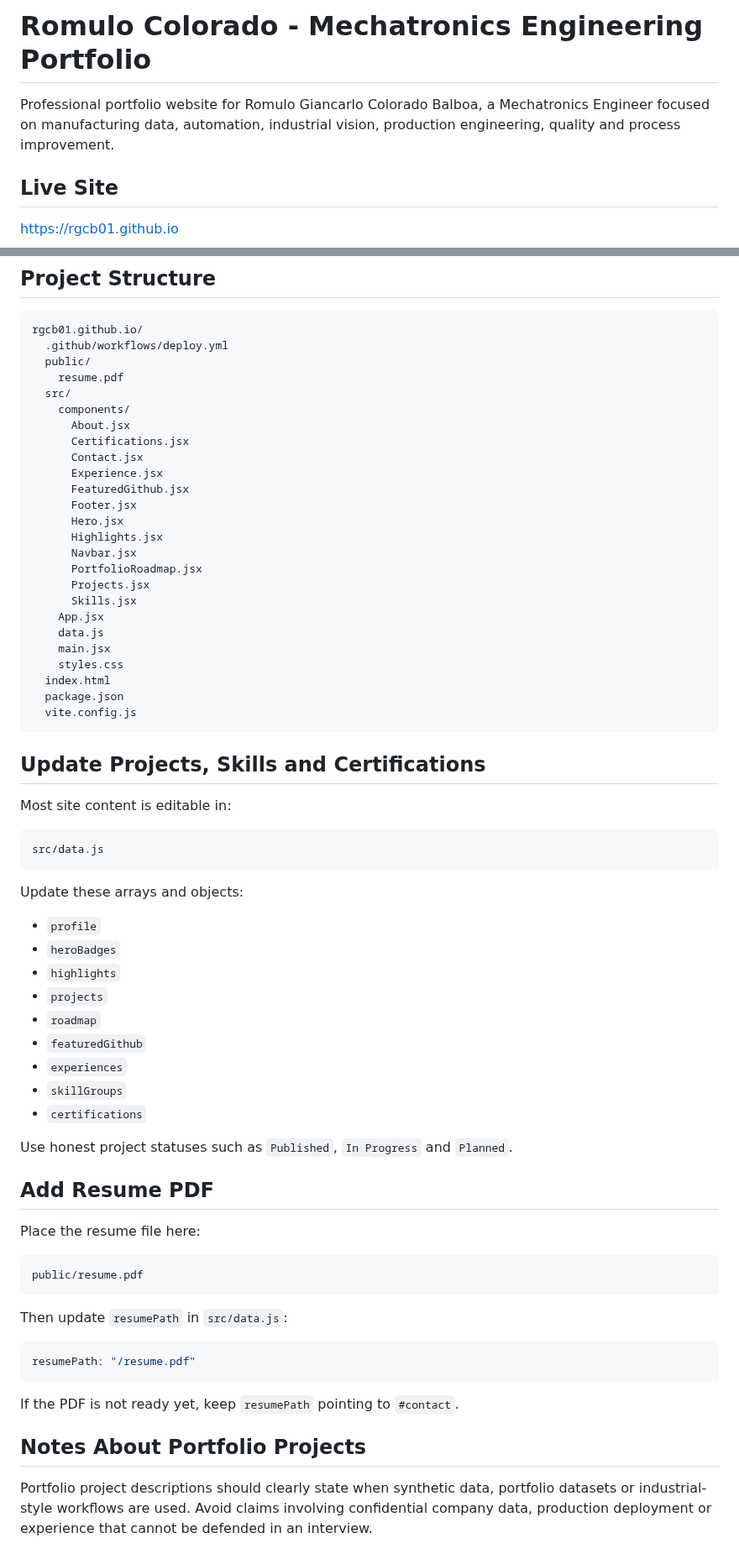
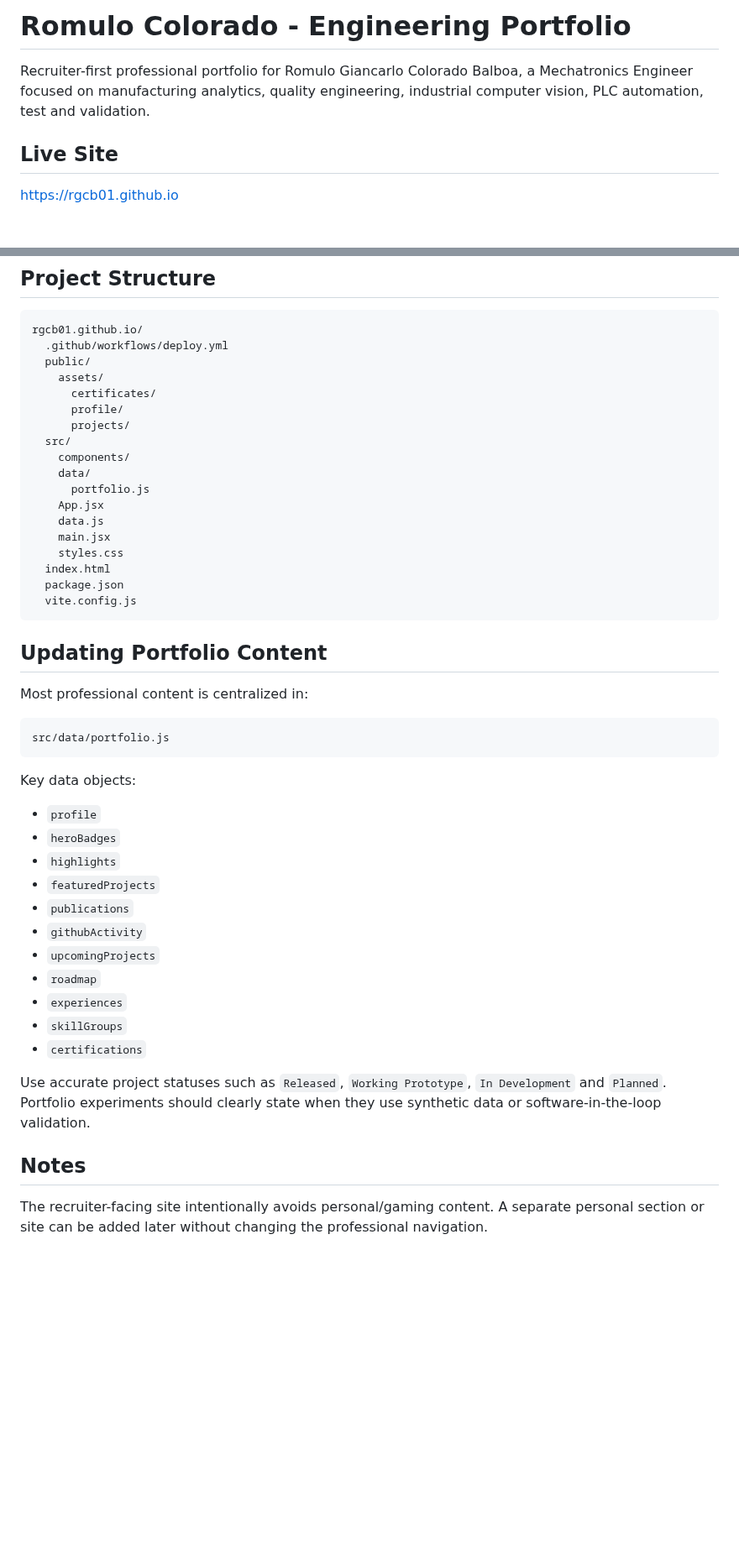
Before and after one commit to rgcb01/rgcb01.github.io, a Markdown page: README.md, 2 parts joined by grey strips. Shown at 84% size. Rendered like a GitHub page; blank space fills up the shorter version.

Commit message:
feat: update engineering portfolio with flagship projects

````diff
--- a/README.md
+++ b/README.md
@@ -1,6 +1,6 @@
-# Romulo Colorado - Mechatronics Engineering Portfolio
+# Romulo Colorado - Engineering Portfolio
 
-Professional portfolio website for Romulo Giancarlo Colorado Balboa, a Mechatronics Engineer focused on manufacturing data, automation, industrial vision, production engineering, quality and process improvement.
+Recruiter-first professional portfolio for Romulo Giancarlo Colorado Balboa, a Mechatronics Engineer focused on manufacturing analytics, quality engineering, industrial computer vision, PLC automation, test and validation.
 
 ## Live Site
 
@@ -63,21 +71,14 @@ The workflow at `.github/workflows/deploy.yml` builds the Vite app and publishes
 rgcb01.github.io/
   .github/workflows/deploy.yml
   public/
-    resume.pdf
+    assets/
+      certificates/
+      profile/
+      projects/
   src/
     components/
-      About.jsx
-      Certifications.jsx
-      Contact.jsx
-      Experience.jsx
-      FeaturedGithub.jsx
-      Footer.jsx
-      Hero.jsx
-      Highlights.jsx
-      Navbar.jsx
-      PortfolioRoadmap.jsx
-      Projects.jsx
-      Skills.jsx
+    data/
+      portfolio.js
     App.jsx
     data.js
     main.jsx
@@ -87,44 +88,30 @@ rgcb01.github.io/
   vite.config.js
 ```
 
-## Update Projects, Skills and Certifications
+## Updating Portfolio Content
 
-Most site content is editable in:
+Most professional content is centralized in:
 
 ```txt
-src/data.js
+src/data/portfolio.js
 ```
 
-Update these arrays and objects:
+Key data objects:
 
 - `profile`
 - `heroBadges`
 - `highlights`
-- `projects`
+- `featuredProjects`
+- `publications`
+- `githubActivity`
+- `upcomingProjects`
 - `roadmap`
-- `featuredGithub`
 - `experiences`
 - `skillGroups`
 - `certifications`
 
-Use honest project statuses such as `Published`, `In Progress` and `Planned`.
+Use accurate project statuses such as `Released`, `Working Prototype`, `In Development` and `Planned`. Portfolio experiments should clearly state when they use synthetic data or software-in-the-loop validation.
 
-## Add Resume PDF
+## Notes
 
-Place the resume file here:
-
-```txt
-public/resume.pdf
-```
-
-Then update `resumePath` in `src/data.js`:
-
-```js
-resumePath: "/resume.pdf"
-```
-
-If the PDF is not ready yet, keep `resumePath` pointing to `#contact`.
-
-## Notes About Portfolio Projects
-
-Portfolio project descriptions should clearly state when synthetic data, portfolio datasets or industrial-style workflows are used. Avoid claims involving confidential company data, production deployment or experience that cannot be defended in an interview.
+The recruiter-facing site intentionally avoids personal/gaming content. A separate personal section or site can be added later without changing the professional navigation.
````
Also changed, not shown: other parts of README.md (+15 -7 lines), public/assets/projects/industrial-automation-cell-simulator.png (added), public/assets/projects/manufacturing-oee-dashboard.png (added), public/assets/projects/opencv-industrial-inspection.png (added), 8 other files.
